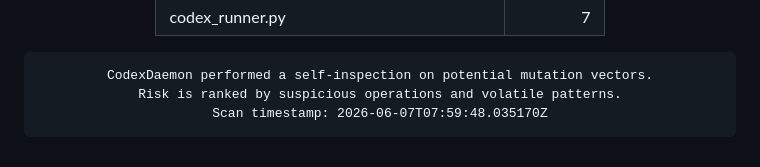
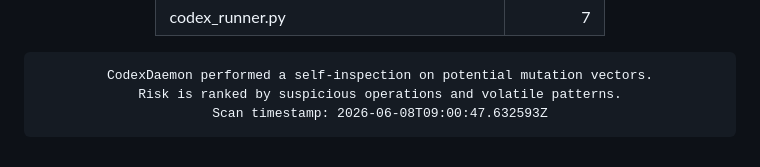
Before and after one commit to roninazure/CodexDaemon, a Markdown page: README.md, the part around the change. GitHub-like rendering.

Commit message:
🧬 Update Mutation Risk Score [auto]

```diff
--- a/README.md
+++ b/README.md
@@ -96,7 +96,7 @@
     border-radius:10px; border:1px solid #f97316; box-shadow:inset 0 0 6px #f97316;">
 CodexDaemon performed a self-inspection on potential mutation vectors.
 Risk is ranked by suspicious operations and volatile patterns.
-Scan timestamp: 2026-06-07T07:59:48.035170Z
+Scan timestamp: 2026-06-08T09:00:47.632593Z
 </pre>
 
 </div>
```
